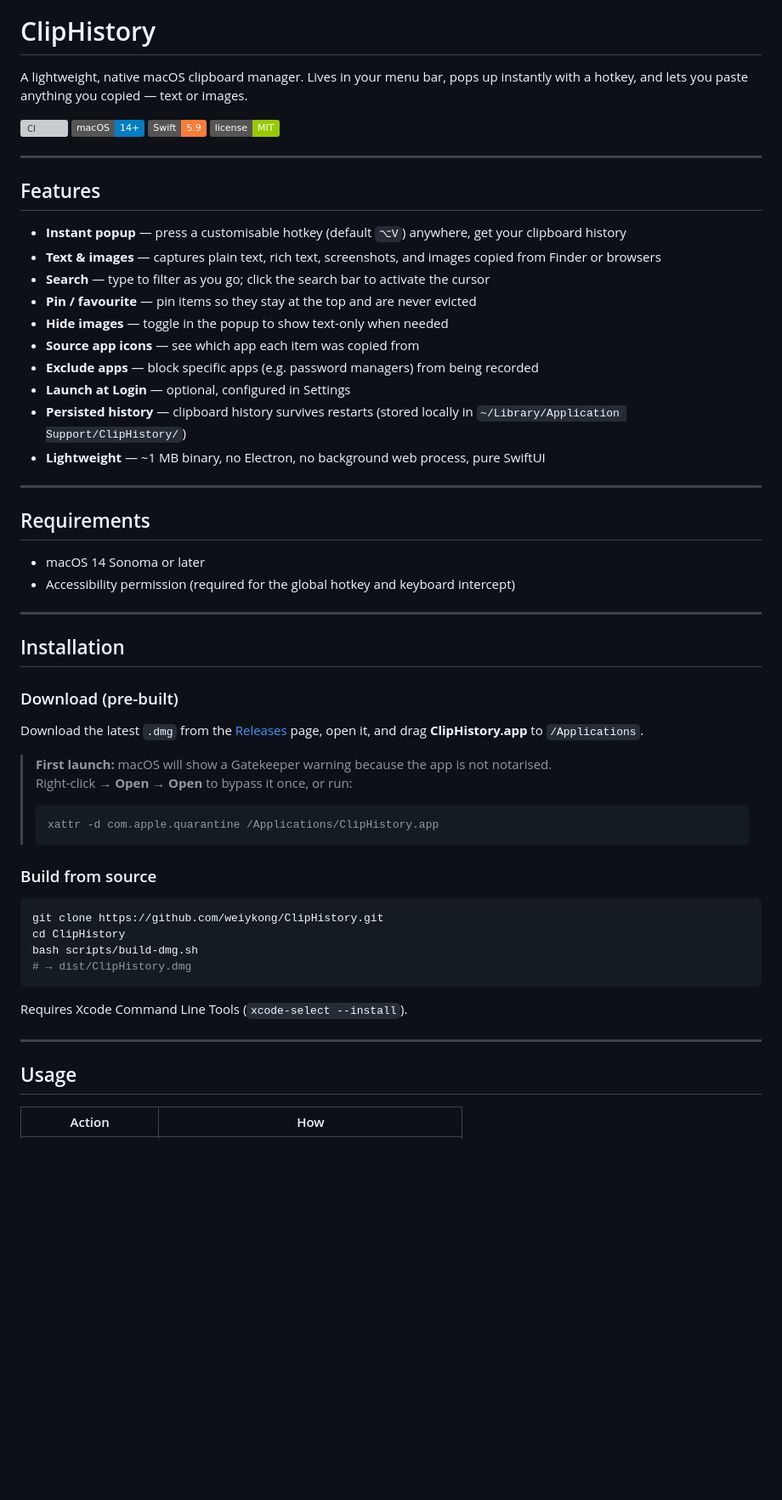
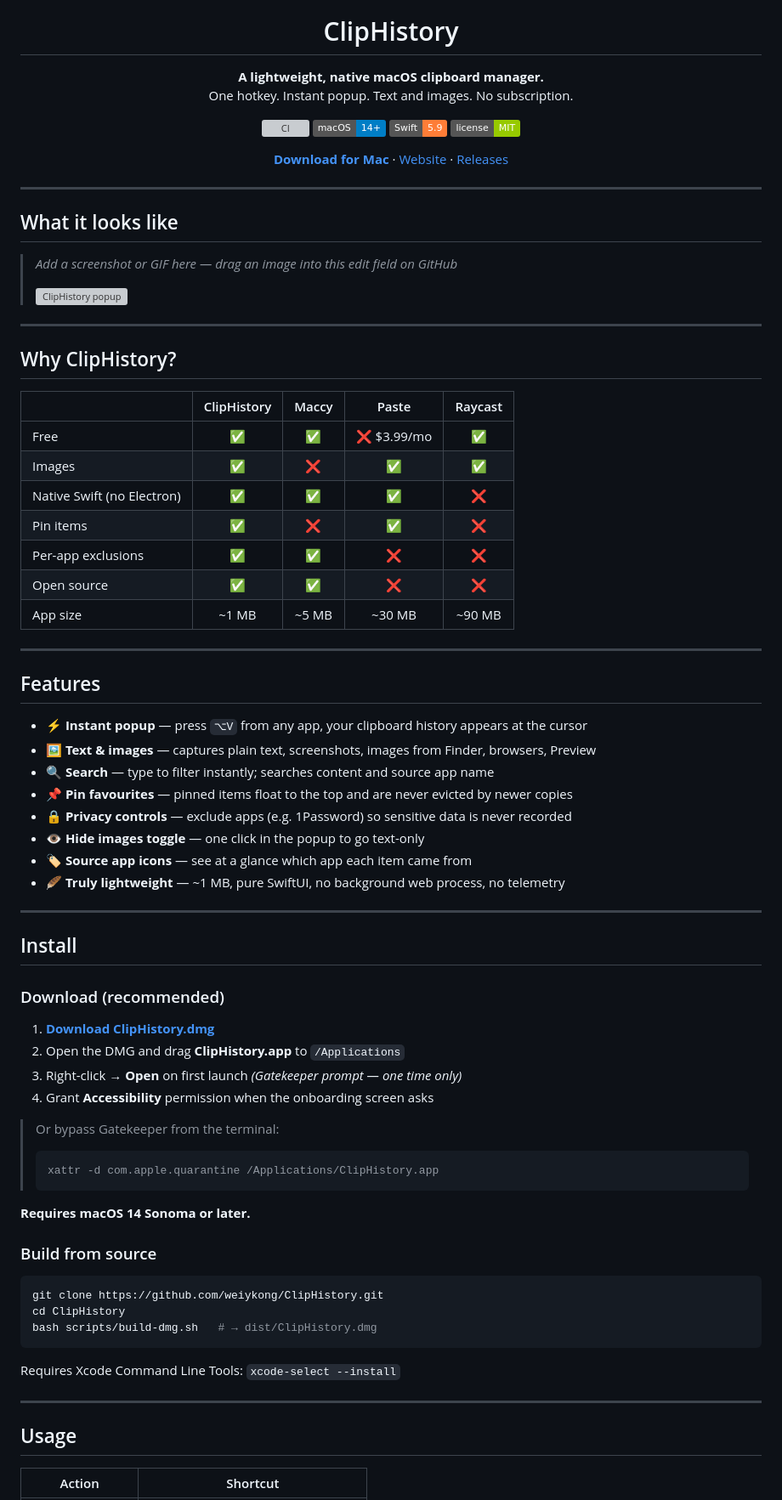
Before and after one commit to jmstach/ClipHistory, a Markdown page: README.md, the part around one of its changes. Shown at 85% size. Drawn GitHub-style; badges without logos; blank space fills up the shorter version; grey boxes are pictures that could not be loaded.

Commit message:
Rewrite README with comparison table, install steps, collapsible architecture

````diff
--- a/README.md
+++ b/README.md
@@ -1,62 +5,83 @@
 # ClipHistory
 
-A lightweight, native macOS clipboard manager. Lives in your menu bar, pops up instantly with a hotkey, and lets you paste anything you copied — text or images.
+**A lightweight, native macOS clipboard manager.**
+One hotkey. Instant popup. Text and images. No subscription.
 
-![CI](https://github.com/weiykong/ClipHistory/actions/workflows/ci.yml/badge.svg)
-![macOS](https://img.shields.io/badge/macOS-14%2B-blue)
-![Swift](https://img.shields.io/badge/Swift-5.9-orange)
-![License](https://img.shields.io/badge/license-MIT-green)
+[![CI](https://github.com/weiykong/ClipHistory/actions/workflows/ci.yml/badge.svg)](https://github.com/weiykong/ClipHistory/actions/workflows/ci.yml)
+[![macOS 14+](https://img.shields.io/badge/macOS-14%2B-blue)](https://github.com/weiykong/ClipHistory/releases/latest)
+[![Swift 5.9](https://img.shields.io/badge/Swift-5.9-orange)](https://swift.org)
+[![MIT License](https://img.shields.io/badge/license-MIT-green)](LICENSE)
+
+[**Download for Mac**](https://github.com/weiykong/ClipHistory/releases/latest/download/ClipHistory.dmg) · [Website](https://weiykong.github.io/ClipHistory) · [Releases](https://github.com/weiykong/ClipHistory/releases)
+
+</div>
+
+---
+
+## What it looks like
+
+> *Add a screenshot or GIF here — drag an image into this edit field on GitHub*
+>
+> ![ClipHistory popup](docs/screenshot.png)
+
+---
+
+## Why ClipHistory?
+
+| | ClipHistory | Maccy | Paste | Raycast |
+|---|:---:|:---:|:---:|:---:|
+| Free | ✅ | ✅ | ❌ $3.99/mo | ✅ |
+| Images | ✅ | ❌ | ✅ | ✅ |
+| Native Swift (no Electron) | ✅ | ✅ | ✅ | ❌ |
+| Pin items | ✅ | ❌ | ✅ | ❌ |
+| Per-app exclusions | ✅ | ✅ | ❌ | ❌ |
+| Open source | ✅ | ✅ | ❌ | ❌ |
+| App size | ~1 MB | ~5 MB | ~30 MB | ~90 MB |
 
 ---
 
 ## Features
 
-- **Instant popup** — press a customisable hotkey (default `⌥V`) anywhere, get your clipboard history
-- **Text & images** — captures plain text, rich text, screenshots, and images copied from Finder or browsers
-- **Search** — type to filter as you go; click the search bar to activate the cursor
-- **Pin / favourite** — pin items so they stay at the top and are never evicted
-- **Hide images** — toggle in the popup to show text-only when needed
-- **Source app icons** — see which app each item was copied from
-- **Exclude apps** — block specific apps (e.g. password managers) from being recorded
-- **Launch at Login** — optional, configured in Settings
-- **Persisted history** — clipboard history survives restarts (stored locally in `~/Library/Application Support/ClipHistory/`)
-- **Lightweight** — ~1 MB binary, no Electron, no background web process, pure SwiftUI
+- **⚡ Instant popup** — press `⌥V` from any app, your clipboard history appears at the cursor
+- **🖼 Text & images** — captures plain text, screenshots, images from Finder, browsers, Preview
+- **🔍 Search** — type to filter instantly; searches content and source app name
+- **📌 Pin favourites** — pinned items float to the top and are never evicted by newer copies
+- **🔒 Privacy controls** — exclude apps (e.g. 1Password) so sensitive data is never recorded
+- **👁 Hide images toggle** — one click in the popup to go text-only
+- **🏷 Source app icons** — see at a glance which app each item came from
+- **🪶 Truly lightweight** — ~1 MB, pure SwiftUI, no background web process, no telemetry
 
 ---
 
-## Requirements
+## Install
 
-- macOS 14 Sonoma or later
-- Accessibility permission (required for the global hotkey and keyboard intercept)
+### Download (recommended)
 
----
+1. [**Download ClipHistory.dmg**](https://github.com/weiykong/ClipHistory/releases/latest/download/ClipHistory.dmg)
+2. Open the DMG and drag **ClipHistory.app** to `/Applications`
+3. Right-click → **Open** on first launch *(Gatekeeper prompt — one time only)*
+4. Grant **Accessibility** permission when the onboarding screen asks
 
-## Installation
-
-### Download (pre-built)
-
-Download the latest `.dmg` from the [Releases](../../releases) page, open it, and drag **ClipHistory.app** to `/Applications`.
-
-> **First launch:** macOS will show a Gatekeeper warning because the app is not notarised.
-> Right-click → **Open** → **Open** to bypass it once, or run:
+> Or bypass Gatekeeper from the terminal:
 > ```bash
 > xattr -d com.apple.quarantine /Applications/ClipHistory.app
 > ```
+
+**Requires macOS 14 Sonoma or later.**
 
 ### Build from source
 
 ```bash
 git clone https://github.com/weiykong/ClipHistory.git
 cd ClipHistory
-bash scripts/build-dmg.sh
-# → dist/ClipHistory.dmg
+bash scripts/build-dmg.sh   # → dist/ClipHistory.dmg
 ```
 
-Requires Xcode Command Line Tools (`xcode-select --install`).
+Requires Xcode Command Line Tools: `xcode-select --install`
 
 ---
 
 ## Usage
 
-| Action | How |
+| Action | Shortcut |
 |---|---|
````
Also changed, not shown: other parts of README.md (+38 -34 lines).
